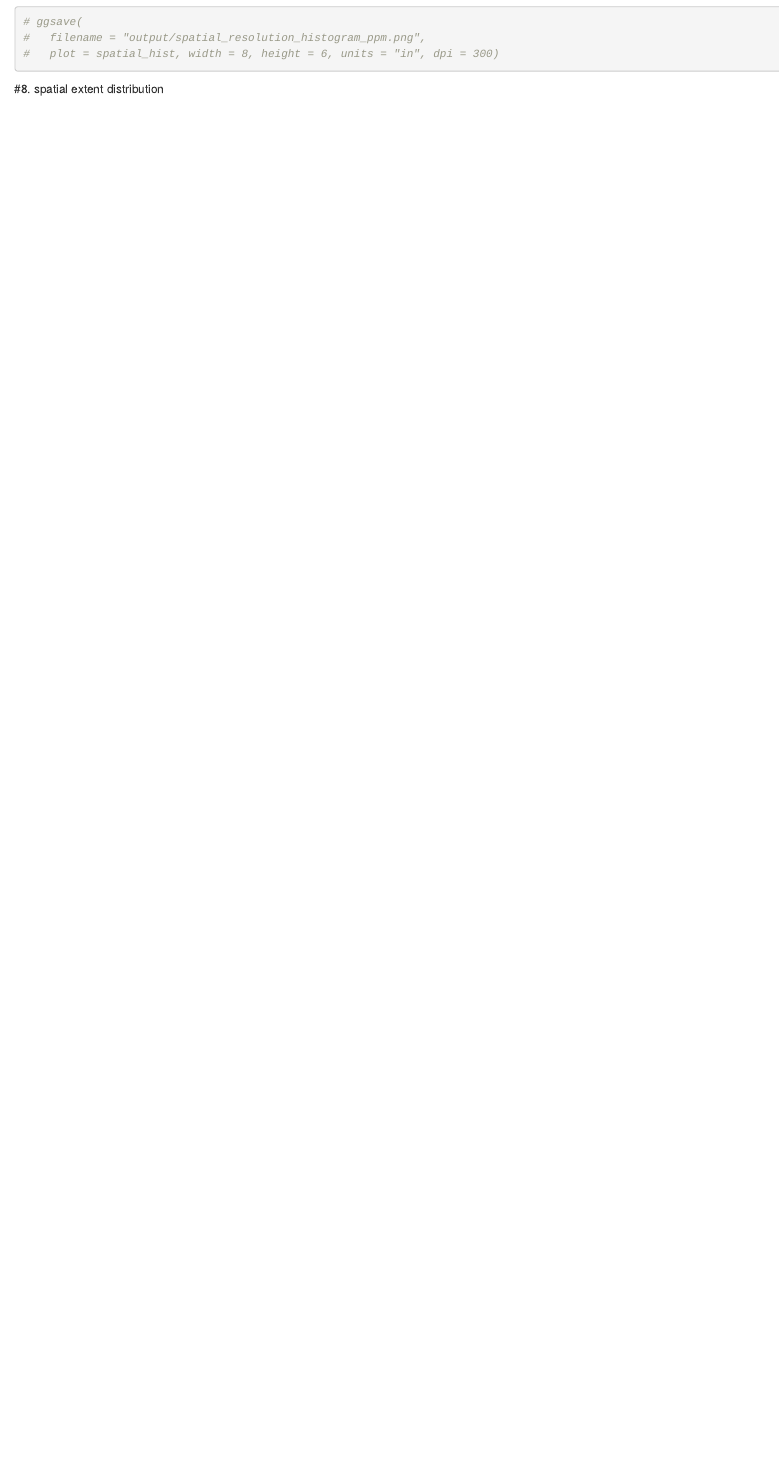
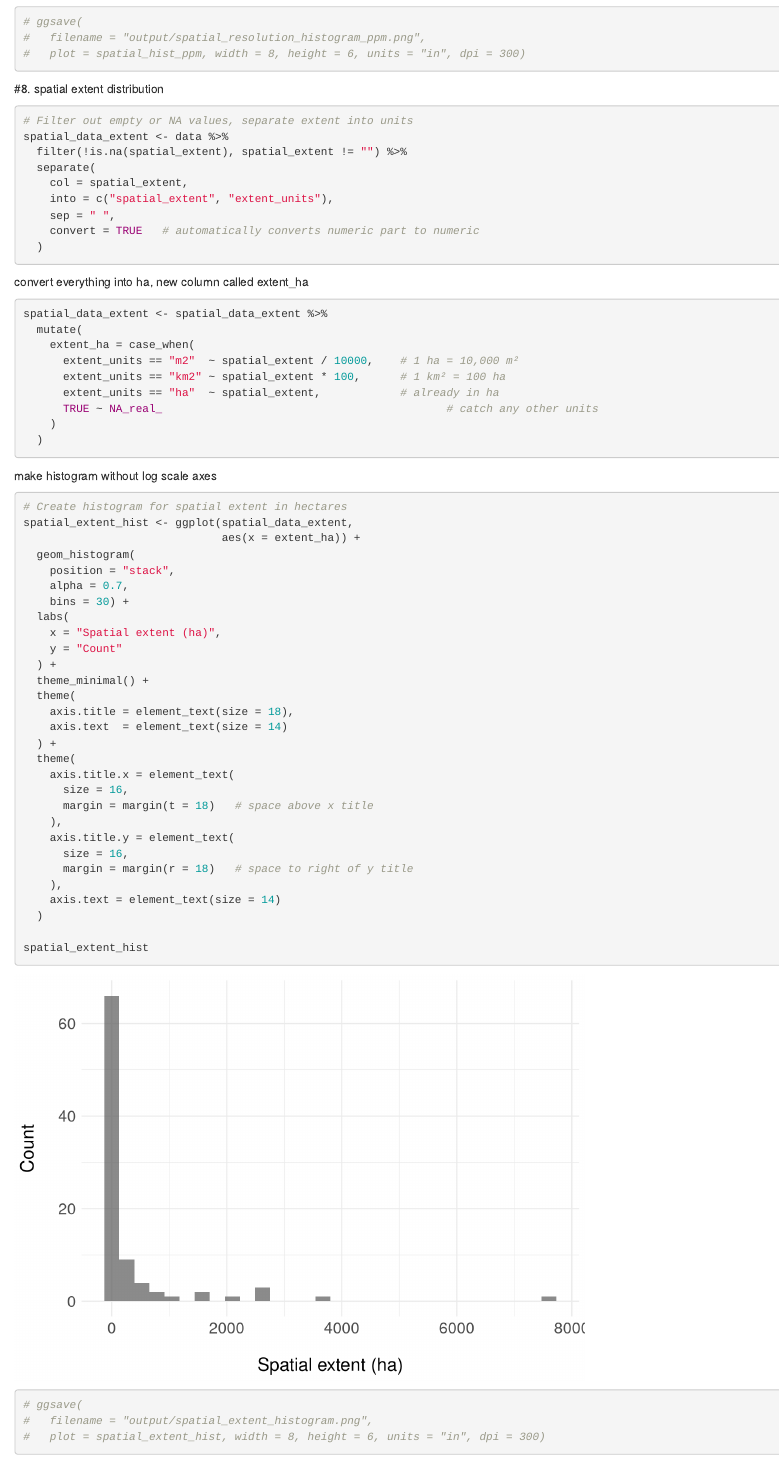
Before and after one commit to sholdenjones/drones_perspective, an R Markdown document (drones_process.Rmd): the page in a window 1100 px wide, from 6800 px down. Rendered offline with R 4.5, knitr and Pandoc, with nearby package versions.

Commit message:
finished making tables and figures

````diff
--- a/drones_process.Rmd
+++ b/drones_process.Rmd
@@ -323,9 +323,68 @@ spatial_hist_ppm
 
 # ggsave(
 #   filename = "output/spatial_resolution_histogram_ppm.png",
-#   plot = spatial_hist, width = 8, height = 6, units = "in", dpi = 300)
+#   plot = spatial_hist_ppm, width = 8, height = 6, units = "in", dpi = 300)
 ```
 
 
+#8. spatial extent distribution
 
-#8. spatial extent distribution
+```{r}
+# Filter out empty or NA values, separate extent into units
+spatial_data_extent <- data %>%
+  filter(!is.na(spatial_extent), spatial_extent != "") %>%
+  separate(
+    col = spatial_extent,
+    into = c("spatial_extent", "extent_units"),
+    sep = " ",
+    convert = TRUE   # automatically converts numeric part to numeric
+  )
+```
+
+convert everything into ha, new column called extent_ha
+```{r}
+spatial_data_extent <- spatial_data_extent %>%
+  mutate(
+    extent_ha = case_when(
+      extent_units == "m2"  ~ spatial_extent / 10000,    # 1 ha = 10,000 m²
+      extent_units == "km2" ~ spatial_extent * 100,      # 1 km² = 100 ha
+      extent_units == "ha"  ~ spatial_extent,            # already in ha
+      TRUE ~ NA_real_                                           # catch any other units
+    )
+  )
+```
+
+make histogram without log scale axes
+```{r}
+# Create histogram for spatial extent in hectares
+spatial_extent_hist <- ggplot(spatial_data_extent,
+                              aes(x = extent_ha)) +
+  geom_histogram(
+    position = "stack",
+    alpha = 0.7,
+    bins = 30) +
+  labs(
+    x = "Spatial extent (ha)",
+    y = "Count"
+  ) +
+  theme_minimal() +
+  theme(
+    axis.title = element_text(size = 18),
+    axis.text  = element_text(size = 14)
+  ) +
+  theme(
+    axis.title.x = element_text(
+      size = 16,
+      margin = margin(t = 18)   # space above x title
+    ),
+    axis.title.y = element_text(
+      size = 16,
+      margin = margin(r = 18)   # space to right of y title
+    ),
+    axis.text = element_text(size = 14)
+  )
+
+spatial_extent_hist
+# ggsave(
+#   filename = "output/spatial_extent_histogram.png",
+#   plot = spatial_extent_hist, width = 8, height = 6, units = "in", dpi = 300)
````
Also changed, not shown: data/data_extraction.csv, output/log_spatial_extent_histogram.png (added), output/spatial_extent_histogram.png (added), output/spatial_resolution_histogram_ppm.png, drones_process.Rmd (41 more changed lines), 1 other file.
